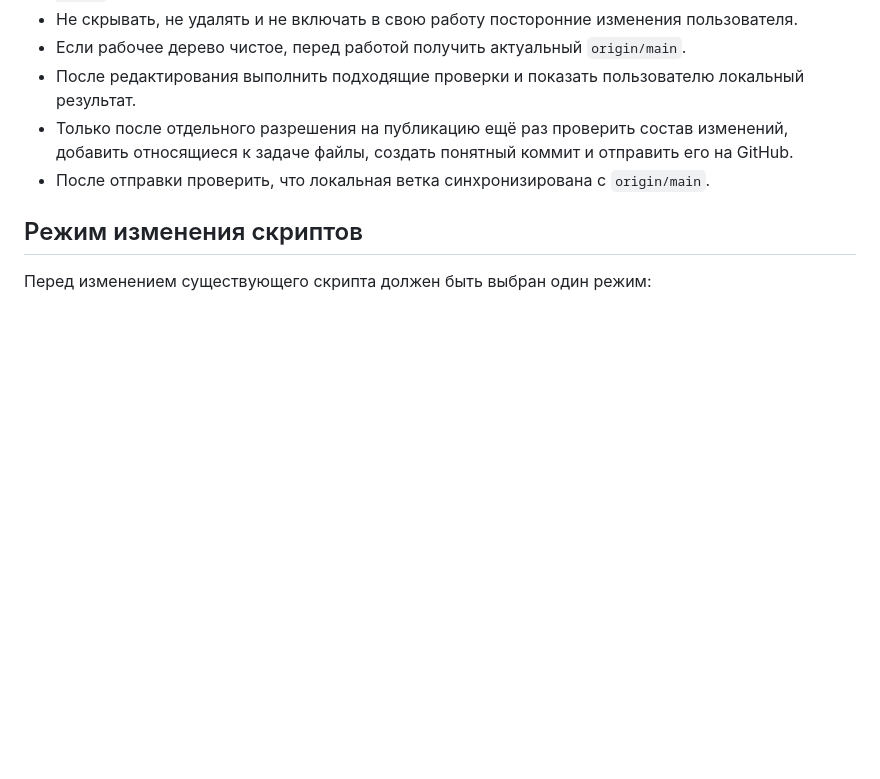
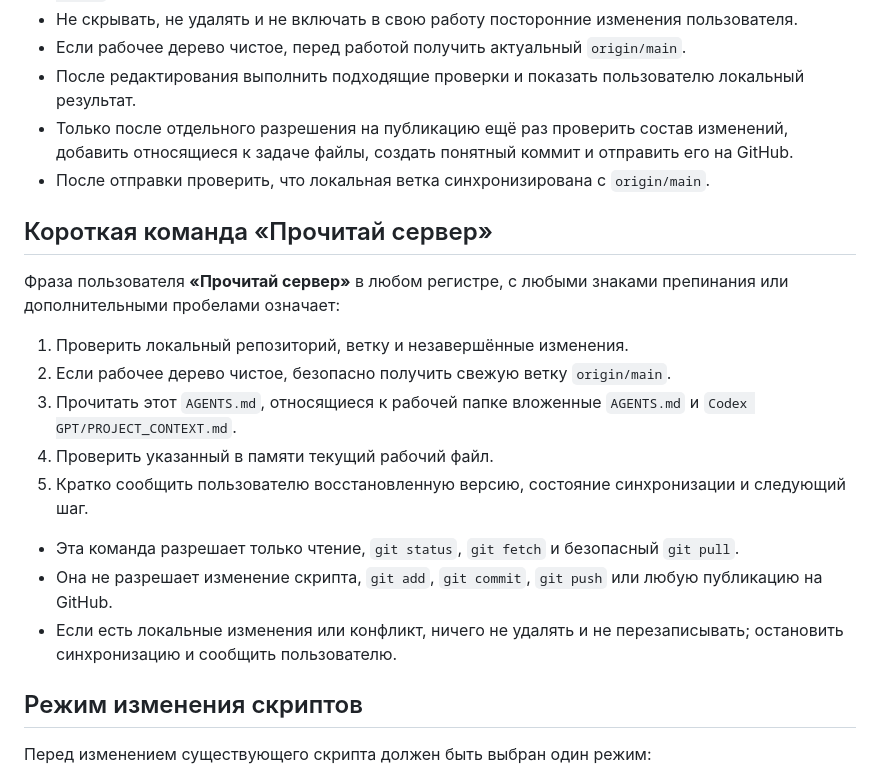
Before and after one commit to vilsonv050/lotto-calc, a Markdown page: AGENTS.md, the part around the change. Rendered like a GitHub page; blank space fills up the shorter version.

```diff
--- a/AGENTS.md
+++ b/AGENTS.md
@@ -24,6 +24,20 @@
 - Только после отдельного разрешения на публикацию ещё раз проверить состав изменений, добавить относящиеся к задаче файлы, создать понятный коммит и отправить его на GitHub.
 - После отправки проверить, что локальная ветка синхронизирована с `origin/main`.
 
+## Короткая команда «Прочитай сервер»
+
+Фраза пользователя **«Прочитай сервер»** в любом регистре, с любыми знаками препинания или дополнительными пробелами означает:
+
+1. Проверить локальный репозиторий, ветку и незавершённые изменения.
+2. Если рабочее дерево чистое, безопасно получить свежую ветку `origin/main`.
+3. Прочитать этот `AGENTS.md`, относящиеся к рабочей папке вложенные `AGENTS.md` и `Codex GPT/PROJECT_CONTEXT.md`.
+4. Проверить указанный в памяти текущий рабочий файл.
+5. Кратко сообщить пользователю восстановленную версию, состояние синхронизации и следующий шаг.
+
+- Эта команда разрешает только чтение, `git status`, `git fetch` и безопасный `git pull`.
+- Она не разрешает изменение скрипта, `git add`, `git commit`, `git push` или любую публикацию на GitHub.
+- Если есть локальные изменения или конфликт, ничего не удалять и не перезаписывать; остановить синхронизацию и сообщить пользователю.
+
 ## Режим изменения скриптов
 
 Перед изменением существующего скрипта должен быть выбран один режим:
```
Also changed, not shown: Codex GPT/AGENTS.md (+6 -0 lines), Codex GPT/PROJECT_CONTEXT.md (+2 -0 lines).
